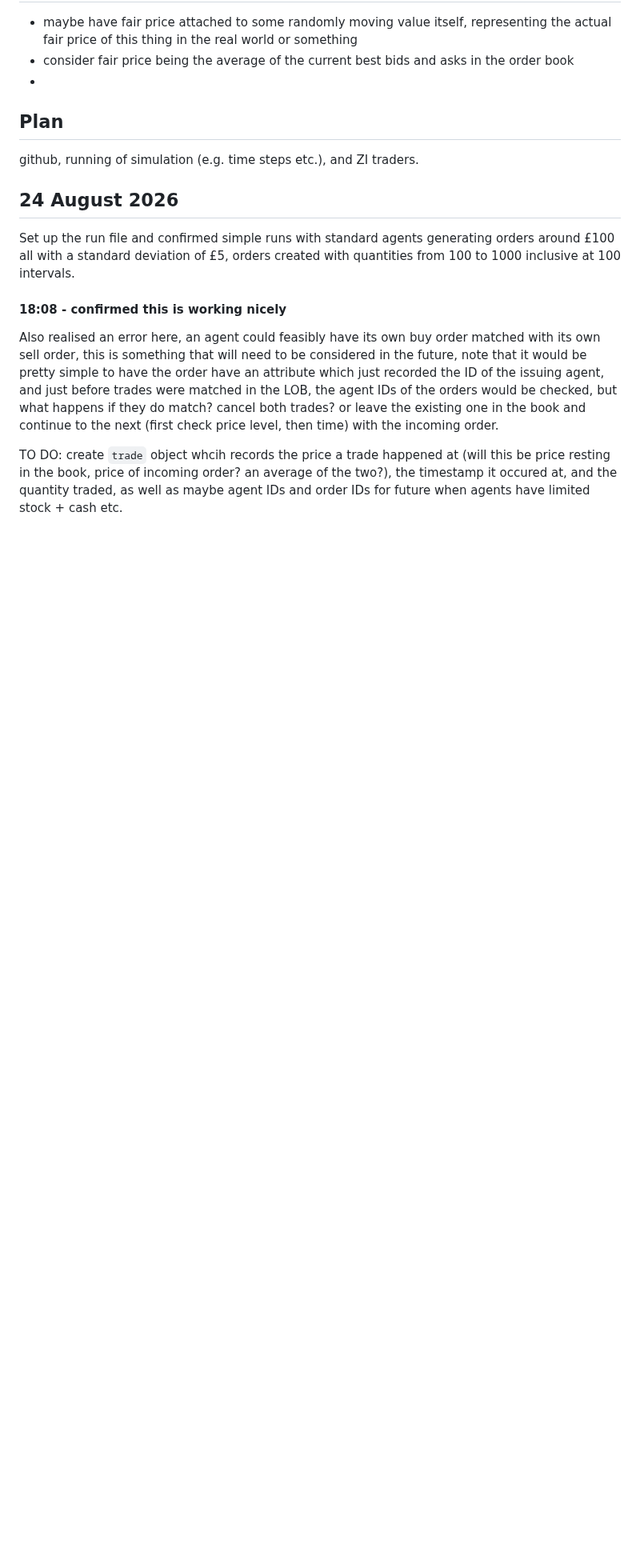
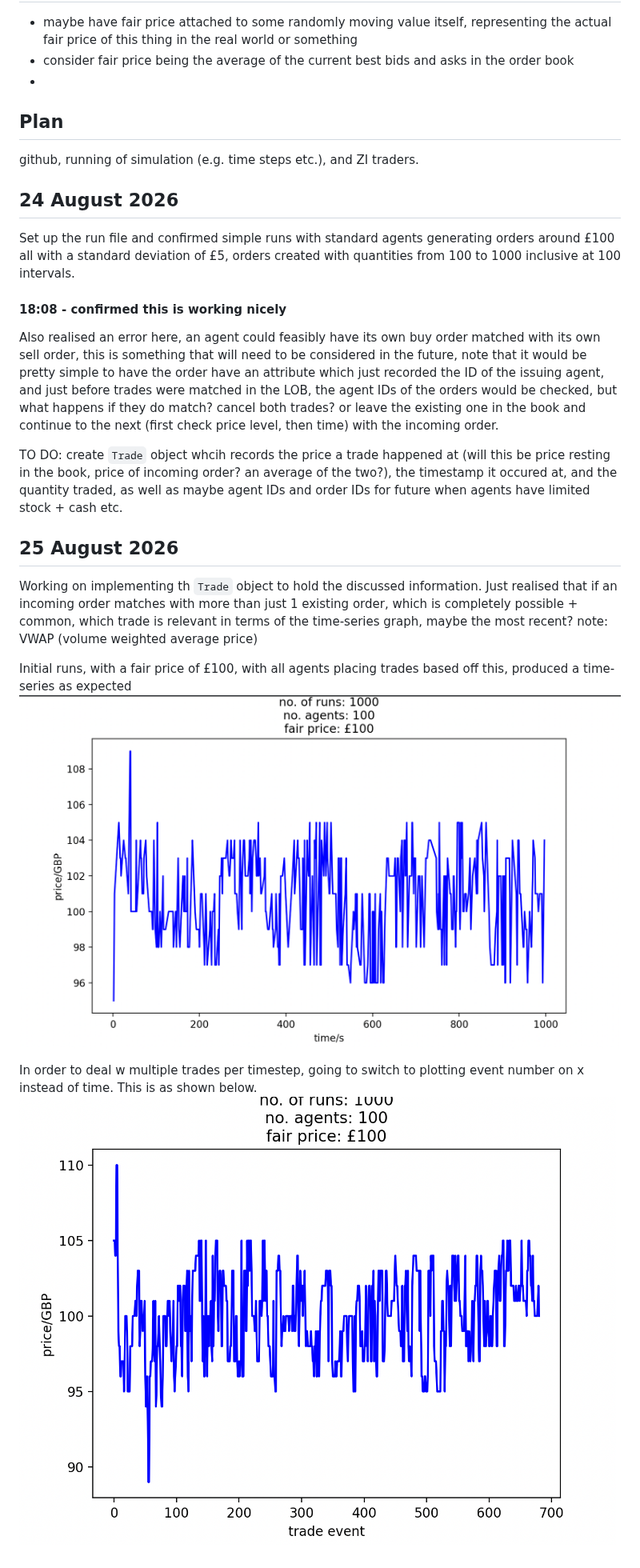
Before and after one commit to ikee1/zi-market-simulator, a Markdown page: project_log.md, the part around the change. Shown at 80% size. Rendered like a GitHub page; pictures changed too: image-1.png (added), image.png (added); blank space fills up the shorter version.

Commit message:
time-series graph plotting, changed to event on x axis to include all trades

```diff
--- a/project_log.md
+++ b/project_log.md
@@ -40,4 +40,13 @@ Set up the run file and confirmed simple runs with standard agents generating or
 #### 18:08 - confirmed this is working nicely
 Also realised an error here, an agent could feasibly have its own buy order matched with its own sell order, this is something that will need to be considered in the future, note that it would be pretty simple to have the order have an attribute which just recorded the ID of the issuing agent, and just before trades were matched in the LOB, the agent IDs of the orders would be checked, but what happens if they do match? cancel both trades? or leave the existing one in the book and continue to the next (first check price level, then time) with the incoming order.
 
-TO DO: create `trade` object whcih records the price a trade happened at (will this be price resting in the book, price of incoming order? an average of the two?), the timestamp it occured at, and the quantity traded, as well as maybe agent IDs and order IDs for future when agents have limited stock + cash etc.
+TO DO: create `Trade` object whcih records the price a trade happened at (will this be price resting in the book, price of incoming order? an average of the two?), the timestamp it occured at, and the quantity traded, as well as maybe agent IDs and order IDs for future when agents have limited stock + cash etc.
+
+## 25 August 2026
+Working on implementing th `Trade` object to hold the discussed information. Just realised that if an incoming order matches with more than just 1 existing order, which is completely possible + common, which trade is relevant in terms of the time-series graph, maybe the most recent? note: VWAP (volume weighted average price)
+
+Initial runs, with a fair price of £100, with all agents placing trades based off this, produced a time-series as expected
+![alt text](image.png)
+
+In order to deal w multiple trades per timestep, going to switch to plotting event number on x instead of time. This is as shown below.
+![alt text](image-1.png)
```
Also changed, not shown: 4 other files.
